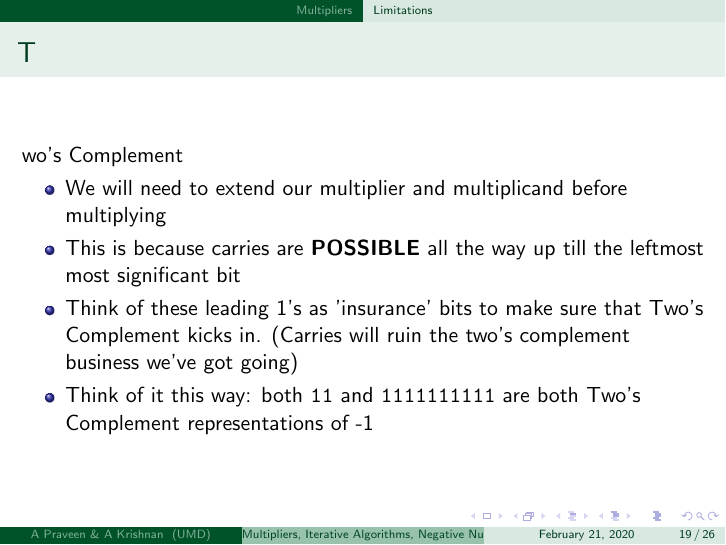
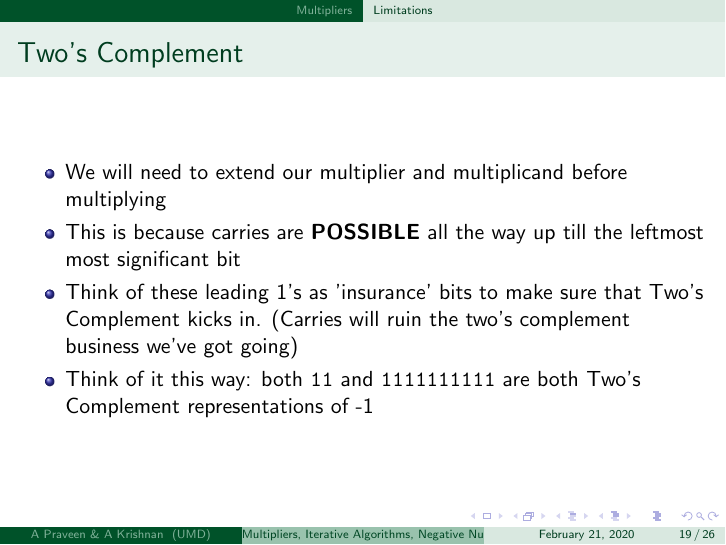
Before and after one commit to CMSC-389E/spring2020-389E-lectures, LaTeX slides (week4-multipliers/week4-multipliers.tex): page 19 of 26. Compiled offline with pdfLaTeX.

Commit message:
update lecture

```diff
--- a/week4-multipliers/week4-multipliers.tex
+++ b/week4-multipliers/week4-multipliers.tex
@@ -258,7 +258,7 @@
     	\end{frame}
 
     	\begin{frame}
-    		\frametitle Two's Complement
+    		\frametitle{Two's Complement}
     		\begin{itemize}
     			\item We will need to extend our multiplier and multiplicand before multiplying
     			\item This is because carries are \textbf{POSSIBLE} all the way up till the leftmost most significant bit
```
Also changed, not shown: week4-multipliers/week4-multipliers.pdf, week4-multipliers/week4-multipliers.tex (4 more changed lines).
